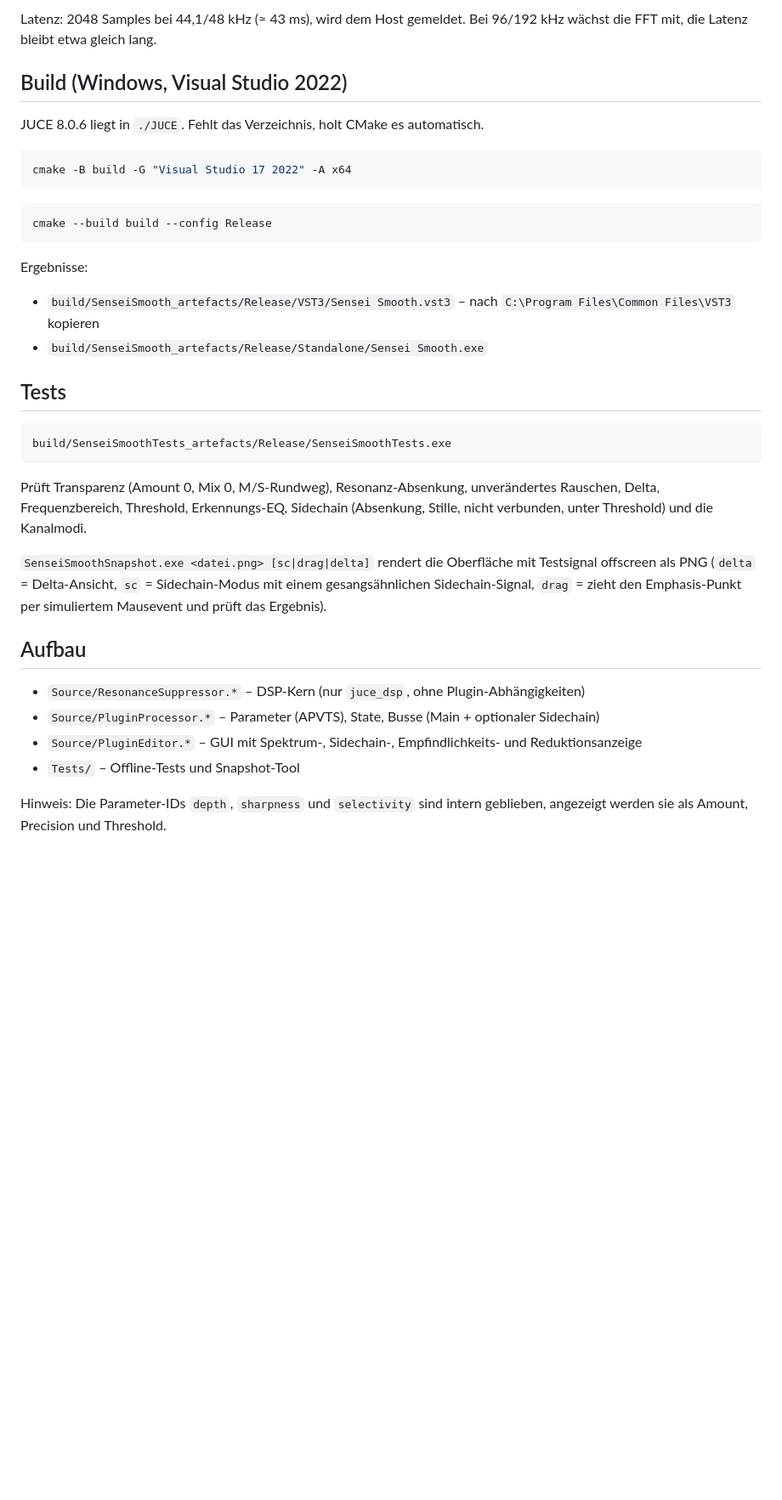
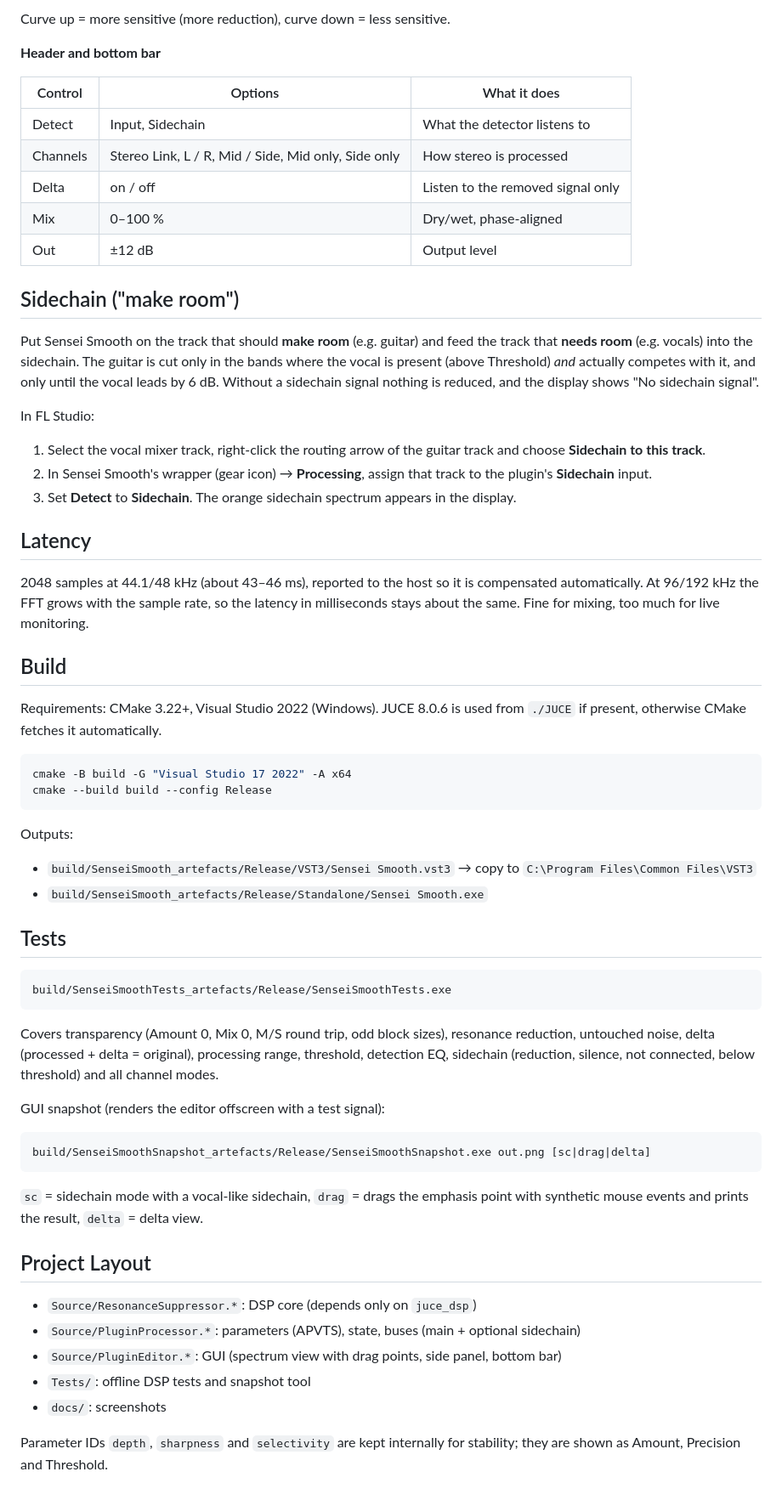
Before and after one commit to 4minus/SenseiSmooth, a Markdown page: README.md, the part around one of its changes. Shown at 85% size. Rendered like a GitHub page; blank space fills up the shorter version.

````diff
--- a/README.md
+++ b/README.md
@@ -59,22 +53,49 @@ Leiste. Alle Regler haben Tooltips.
 
-Latenz: 2048 Samples bei 44,1/48 kHz (≈ 43 ms), wird dem Host gemeldet.
-Bei 96/192 kHz wächst die FFT mit, die Latenz bleibt etwa gleich lang.
+Curve up = more sensitive (more reduction), curve down = less sensitive.
 
-## Build (Windows, Visual Studio 2022)
+**Header and bottom bar**
 
-JUCE 8.0.6 liegt in `./JUCE`. Fehlt das Verzeichnis, holt CMake es automatisch.
+| Control | Options | What it does |
+|---------|---------|--------------|
+| Detect | Input, Sidechain | What the detector listens to |
+| Channels | Stereo Link, L / R, Mid / Side, Mid only, Side only | How stereo is processed |
+| Delta | on / off | Listen to the removed signal only |
+| Mix | 0–100 % | Dry/wet, phase-aligned |
+| Out | ±12 dB | Output level |
+
+## Sidechain ("make room")
+
+Put Sensei Smooth on the track that should **make room** (e.g. guitar) and feed the track that
+**needs room** (e.g. vocals) into the sidechain. The guitar is cut only in the bands where the
+vocal is present (above Threshold) *and* actually competes with it, and only until the vocal
+leads by 6 dB. Without a sidechain signal nothing is reduced, and the display shows
+"No sidechain signal".
+
+In FL Studio:
+
+1. Select the vocal mixer track, right-click the routing arrow of the guitar track and choose **Sidechain to this track**.
+2. In Sensei Smooth's wrapper (gear icon) → **Processing**, assign that track to the plugin's **Sidechain** input.
+3. Set **Detect** to **Sidechain**. The orange sidechain spectrum appears in the display.
+
+## Latency
+
+2048 samples at 44.1/48 kHz (about 43–46 ms), reported to the host so it is compensated automatically.
+At 96/192 kHz the FFT grows with the sample rate, so the latency in milliseconds stays about the same.
+Fine for mixing, too much for live monitoring.
+
+## Build
+
+Requirements: CMake 3.22+, Visual Studio 2022 (Windows). JUCE 8.0.6 is used from `./JUCE` if present,
+otherwise CMake fetches it automatically.
 
 ```bash
 cmake -B build -G "Visual Studio 17 2022" -A x64
-```
-
-```bash
 cmake --build build --config Release
 ```
 
-Ergebnisse:
+Outputs:
 
-- `build/SenseiSmooth_artefacts/Release/VST3/Sensei Smooth.vst3` – nach `C:\Program Files\Common Files\VST3` kopieren
+- `build/SenseiSmooth_artefacts/Release/VST3/Sensei Smooth.vst3` → copy to `C:\Program Files\Common Files\VST3`
 - `build/SenseiSmooth_artefacts/Release/Standalone/Sensei Smooth.exe`
 
 ## Tests
@@ -83,19 +104,26 @@ Ergebnisse:
 build/SenseiSmoothTests_artefacts/Release/SenseiSmoothTests.exe
 ```
 
-Prüft Transparenz (Amount 0, Mix 0, M/S-Rundweg), Resonanz-Absenkung, unverändertes Rauschen,
-Delta, Frequenzbereich, Threshold, Erkennungs-EQ, Sidechain (Absenkung, Stille, nicht verbunden,
-unter Threshold) und die Kanalmodi.
+Covers transparency (Amount 0, Mix 0, M/S round trip, odd block sizes), resonance reduction,
+untouched noise, delta (processed + delta = original), processing range, threshold, detection EQ,
+sidechain (reduction, silence, not connected, below threshold) and all channel modes.
 
-`SenseiSmoothSnapshot.exe <datei.png> [sc|drag|delta]` rendert die Oberfläche mit Testsignal offscreen als PNG
-(`delta` = Delta-Ansicht, `sc` = Sidechain-Modus mit einem gesangsähnlichen Sidechain-Signal, `drag` = zieht den Emphasis-Punkt per simuliertem Mausevent und prüft das Ergebnis).
+GUI snapshot (renders the editor offscreen with a test signal):
 
-## Aufbau
+```bash
+build/SenseiSmoothSnapshot_artefacts/Release/SenseiSmoothSnapshot.exe out.png [sc|drag|delta]
+```
 
-- `Source/ResonanceSuppressor.*` – DSP-Kern (nur `juce_dsp`, ohne Plugin-Abhängigkeiten)
-- `Source/PluginProcessor.*` – Parameter (APVTS), State, Busse (Main + optionaler Sidechain)
-- `Source/PluginEditor.*` – GUI mit Spektrum-, Sidechain-, Empfindlichkeits- und Reduktionsanzeige
-- `Tests/` – Offline-Tests und Snapshot-Tool
+`sc` = sidechain mode with a vocal-like sidechain, `drag` = drags the emphasis point with synthetic
+mouse events and prints the result, `delta` = delta view.
 
-Hinweis: Die Parameter-IDs `depth`, `sharpness` und `selectivity` sind intern geblieben,
-angezeigt werden sie als Amount, Precision und Threshold.
+## Project Layout
+
+- `Source/ResonanceSuppressor.*`: DSP core (depends only on `juce_dsp`)
+- `Source/PluginProcessor.*`: parameters (APVTS), state, buses (main + optional sidechain)
+- `Source/PluginEditor.*`: GUI (spectrum view with drag points, side panel, bottom bar)
+- `Tests/`: offline DSP tests and snapshot tool
+- `docs/`: screenshots
+
+Parameter IDs `depth`, `sharpness` and `selectivity` are kept internally for stability; they are shown
+as Amount, Precision and Threshold.
````
Also changed, not shown: other parts of README.md (+39 -45 lines), docs/screenshot.png (added).
